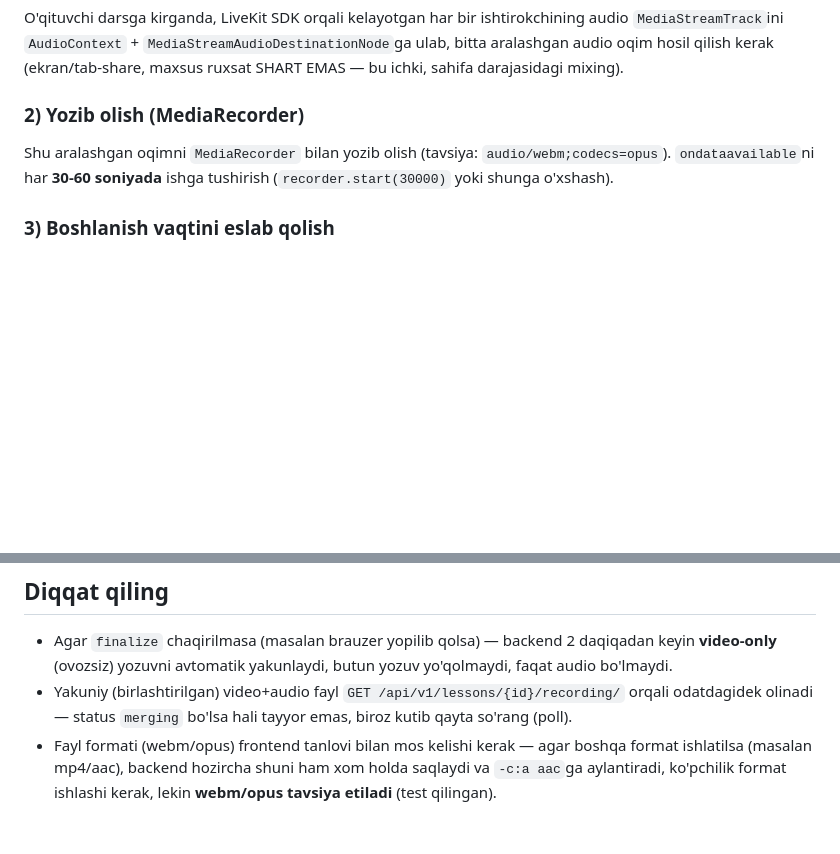
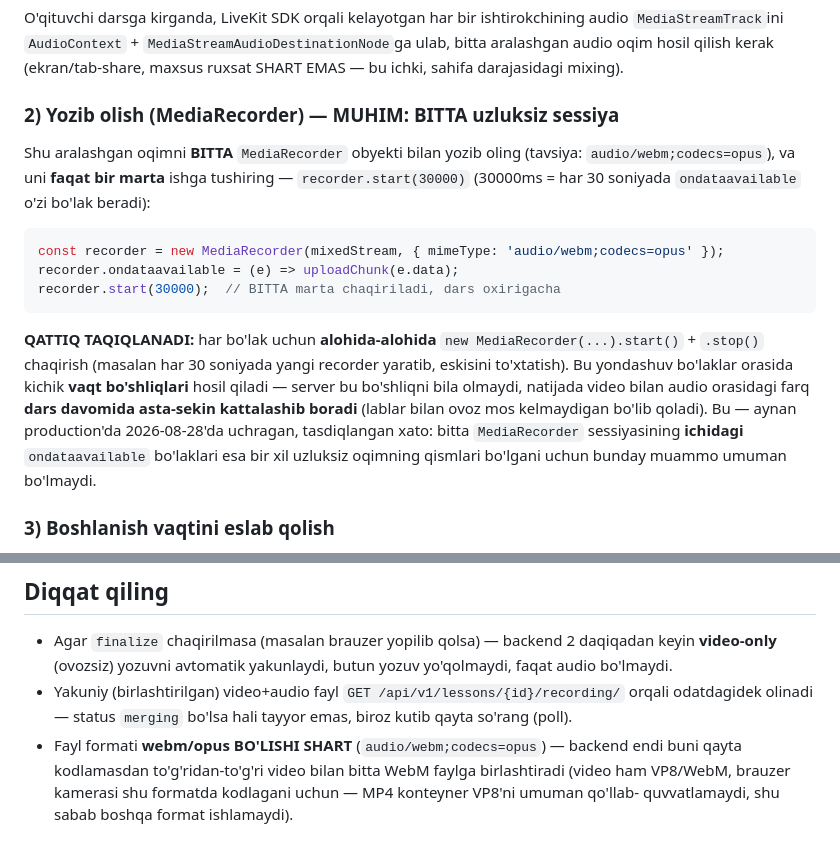
Before and after one commit to krv006/Education-Tech-Platform, a Markdown page: scripts/frontend_audio_recording_note.md, 2 parts joined by grey strips. GitHub-like rendering; blank space fills up the shorter version.

Commit message:
docs: clarify single continuous MediaRecorder session requirement
Confirmed on a real recording today: audio drifts progressively out of
sync with video over the lesson's length (lips visibly ahead/behind by
the end). Root-caused to the frontend likely creating a new MediaRecorder
per chunk instead of one continuous session with a timeslice — each
restart introduces a small timing gap the backend has no way to detect
or compensate for. Makes the single-session requirement impossible to
miss and explains the exact symptom it causes.

````diff
--- a/scripts/frontend_audio_recording_note.md
+++ b/scripts/frontend_audio_recording_note.md
@@ -17,11 +17,29 @@ ishtirokchining audio `MediaStreamTrack`ini `AudioContext` +
 qilish kerak (ekran/tab-share, maxsus ruxsat SHART EMAS — bu ichki, sahifa
 darajasidagi mixing).
 
-### 2) Yozib olish (MediaRecorder)
+### 2) Yozib olish (MediaRecorder) — MUHIM: BITTA uzluksiz sessiya
 
-Shu aralashgan oqimni `MediaRecorder` bilan yozib olish (tavsiya:
-`audio/webm;codecs=opus`). `ondataavailable`ni har **30-60 soniyada**
-ishga tushirish (`recorder.start(30000)` yoki shunga o'xshash).
+Shu aralashgan oqimni **BITTA** `MediaRecorder` obyekti bilan yozib
+oling (tavsiya: `audio/webm;codecs=opus`), va uni **faqat bir marta**
+ishga tushiring — `recorder.start(30000)` (30000ms = har 30 soniyada
+`ondataavailable` o'zi bo'lak beradi):
+
+```js
+const recorder = new MediaRecorder(mixedStream, { mimeType: 'audio/webm;codecs=opus' });
+recorder.ondataavailable = (e) => uploadChunk(e.data);
+recorder.start(30000);  // BITTA marta chaqiriladi, dars oxirigacha
+```
+
+**QATTIQ TAQIQLANADI:** har bo'lak uchun **alohida-alohida**
+`new MediaRecorder(...).start()` + `.stop()` chaqirish (masalan har
+30 soniyada yangi recorder yaratib, eskisini to'xtatish). Bu yondashuv
+bo'laklar orasida kichik **vaqt bo'shliqlari** hosil qiladi — server bu
+bo'shliqni bila olmaydi, natijada video bilan audio orasidagi farq **dars
+davomida asta-sekin kattalashib boradi** (lablar bilan ovoz mos
+kelmaydigan bo'lib qoladi). Bu — aynan production'da 2026-08-28'da
+uchragan, tasdiqlangan xato: bitta `MediaRecorder` sessiyasining
+**ichidagi** `ondataavailable` bo'laklari esa bir xil uzluksiz oqimning
+qismlari bo'lgani uchun bunday muammo umuman bo'lmaydi.
 
 ### 3) Boshlanish vaqtini eslab qolish
 
@@ -67,7 +85,8 @@ boshlaydi), `400` (agar umuman audio yuklanmagan bo'lsa).
 - Yakuniy (birlashtirilgan) video+audio fayl `GET
   /api/v1/lessons/{id}/recording/` orqali odatdagidek olinadi — status
   `merging` bo'lsa hali tayyor emas, biroz kutib qayta so'rang (poll).
-- Fayl formati (webm/opus) frontend tanlovi bilan mos kelishi kerak —
-  agar boshqa format ishlatilsa (masalan mp4/aac), backend hozircha shuni
-  ham xom holda saqlaydi va `-c:a aac`ga aylantiradi, ko'pchilik format
-  ishlashi kerak, lekin **webm/opus tavsiya etiladi** (test qilingan).
+- Fayl formati **webm/opus BO'LISHI SHART** (`audio/webm;codecs=opus`) —
+  backend endi buni qayta kodlamasdan to'g'ridan-to'g'ri video bilan
+  bitta WebM faylga birlashtiradi (video ham VP8/WebM, brauzer kamerasi
+  shu formatda kodlagani uchun — MP4 konteyner VP8'ni umuman qo'llab-
+  quvvatlamaydi, shu sabab boshqa format ishlamaydi).
````
